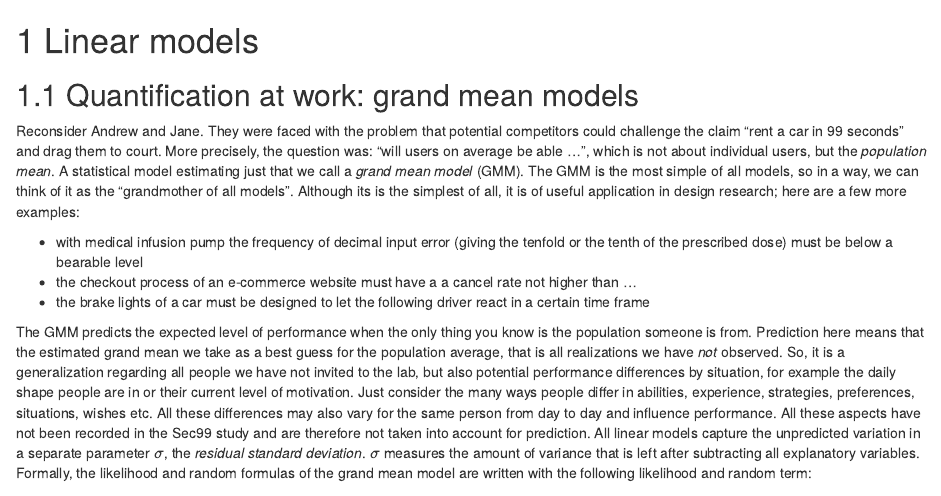
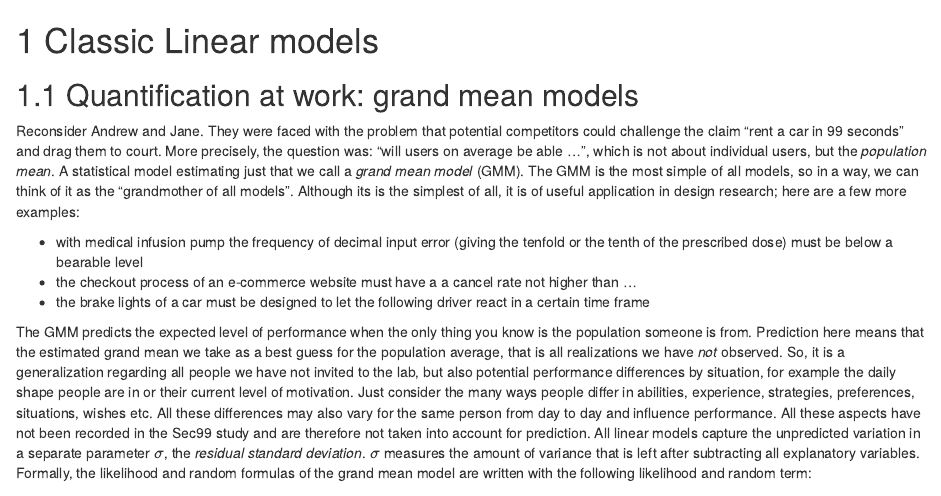
Before and after one commit to schmettow/New_Stats, an R Markdown document (Classic_linear_models.Rmd): the page in a window 1100 px wide, from its top. Rendered offline with R 4.5, knitr and Pandoc, with nearby package versions; drawn as R Markdown's standard HTML page in place of the format the file asks for; some code elsewhere in the file could not run offline.

Commit message:
Titel geändert

```diff
--- a/Classic_linear_models.Rmd
+++ b/Classic_linear_models.Rmd
@@ -1,4 +1,4 @@
-# Linear models {#linear_models}
+# Classic Linear models {#linear_models}
 
 
 
```
